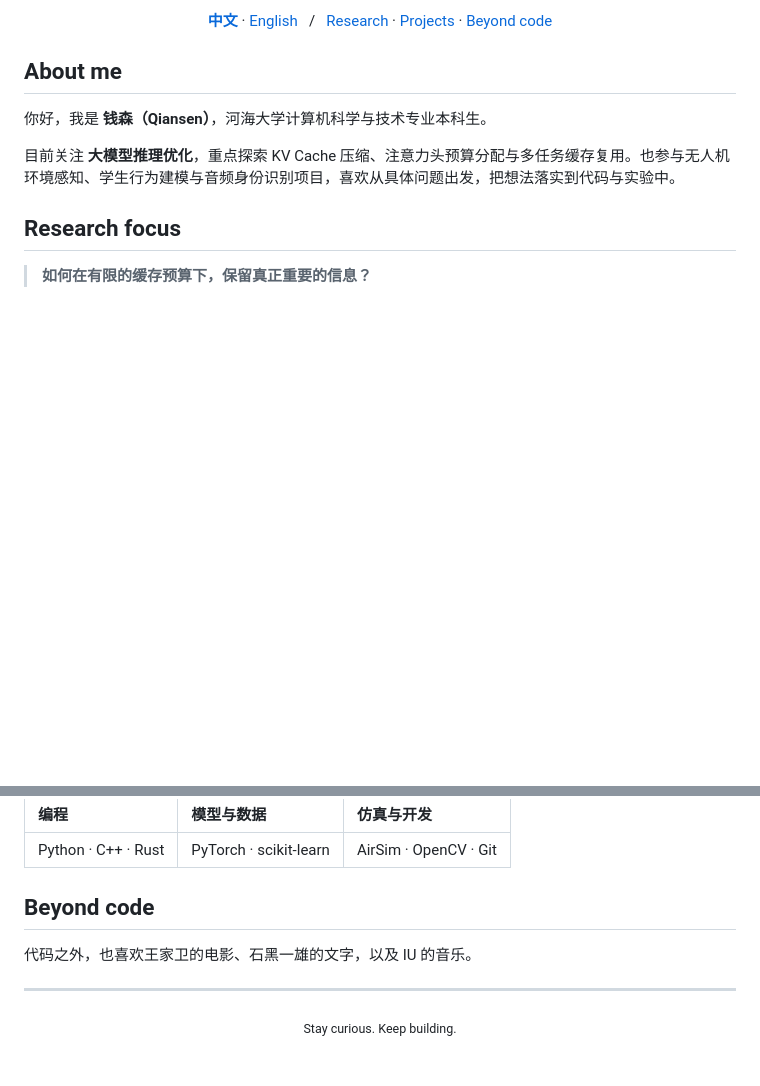
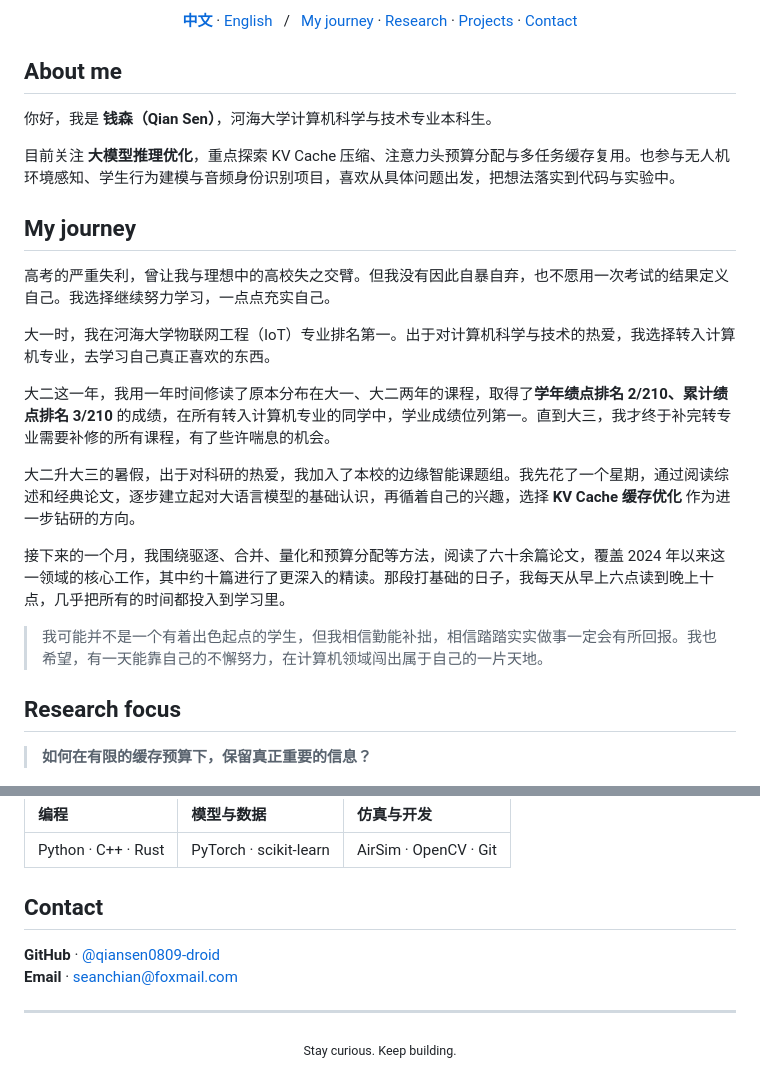
Before and after one commit to qiansen0809-droid/qiansen0809-droid, a Markdown page: README.md, 2 parts joined by grey strips. GitHub-like rendering; blank space fills up the shorter version.

Commit message:
Update Chinese profile with personal journey and contact information

```diff
--- a/README.md
+++ b/README.md
@@ -3,16 +3,30 @@
 </p>
 
 <p align="center">
-  <a href="README.md"><b>中文</b></a> · <a href="README.en.md">English</a>
+  <a href="https://github.com/qiansen0809-droid/qiansen0809-droid/blob/main/README.md"><b>中文</b></a> · <a href="https://github.com/qiansen0809-droid/qiansen0809-droid/blob/main/README.en.md">English</a>
   &nbsp;&nbsp;/&nbsp;&nbsp;
-  <a href="#research-focus">Research</a> · <a href="#selected-projects">Projects</a> · <a href="#beyond-code">Beyond code</a>
+  <a href="#my-journey">My journey</a> · <a href="#research-focus">Research</a> · <a href="#selected-projects">Projects</a> · <a href="#contact">Contact</a>
 </p>
 
 ## About me
 
-你好，我是 **钱森（Qiansen）**，河海大学计算机科学与技术专业本科生。
+你好，我是 **钱森（Qian Sen）**，河海大学计算机科学与技术专业本科生。
 
 目前关注 **大模型推理优化**，重点探索 KV Cache 压缩、注意力头预算分配与多任务缓存复用。也参与无人机环境感知、学生行为建模与音频身份识别项目，喜欢从具体问题出发，把想法落实到代码与实验中。
+
+## My journey
+
+高考的严重失利，曾让我与理想中的高校失之交臂。但我没有因此自暴自弃，也不愿用一次考试的结果定义自己。我选择继续努力学习，一点点充实自己。
+
+大一时，我在河海大学物联网工程（IoT）专业排名第一。出于对计算机科学与技术的热爱，我选择转入计算机专业，去学习自己真正喜欢的东西。
+
+大二这一年，我用一年时间修读了原本分布在大一、大二两年的课程，取得了**学年绩点排名 2/210、累计绩点排名 3/210** 的成绩，在所有转入计算机专业的同学中，学业成绩位列第一。直到大三，我才终于补完转专业需要补修的所有课程，有了些许喘息的机会。
+
+大二升大三的暑假，出于对科研的热爱，我加入了本校的边缘智能课题组。我先花了一个星期，通过阅读综述和经典论文，逐步建立起对大语言模型的基础认识，再循着自己的兴趣，选择 **KV Cache 缓存优化** 作为进一步钻研的方向。
+
+接下来的一个月，我围绕驱逐、合并、量化和预算分配等方法，阅读了六十余篇论文，覆盖 2024 年以来这一领域的核心工作，其中约十篇进行了更深入的精读。那段打基础的日子，我每天从早上六点读到晚上十点，几乎把所有的时间都投入到学习里。
+
+> 我可能并不是一个有着出色起点的学生，但我相信勤能补拙，相信踏踏实实做事一定会有所回报。我也希望，有一天能靠自己的不懈努力，在计算机领域闯出属于自己的一片天地。
 
 ## Research focus
 
@@ -67,9 +81,10 @@
 | :--- | :--- | :--- |
 | Python · C++ · Rust | PyTorch · scikit-learn | AirSim · OpenCV · Git |
 
-## Beyond code
+## Contact
 
-代码之外，也喜欢王家卫的电影、石黑一雄的文字，以及 IU 的音乐。
+**GitHub** · [@qiansen0809-droid](https://github.com/qiansen0809-droid)
+**Email** · [seanchian@foxmail.com](mailto:seanchian@foxmail.com)
 
 ---
 
```
Also changed, not shown: other parts of README.md (+1 -1 lines).
